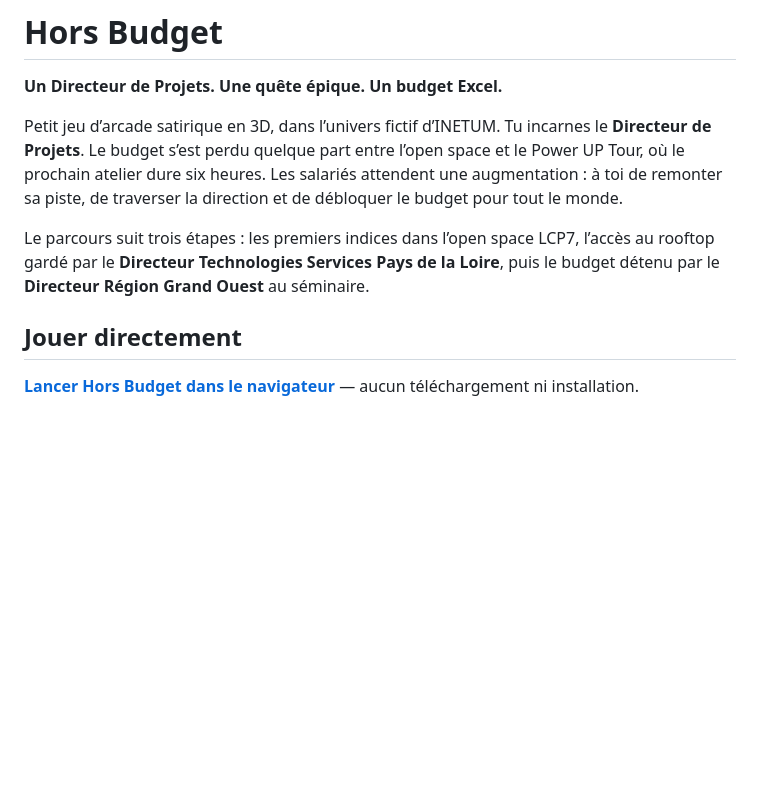
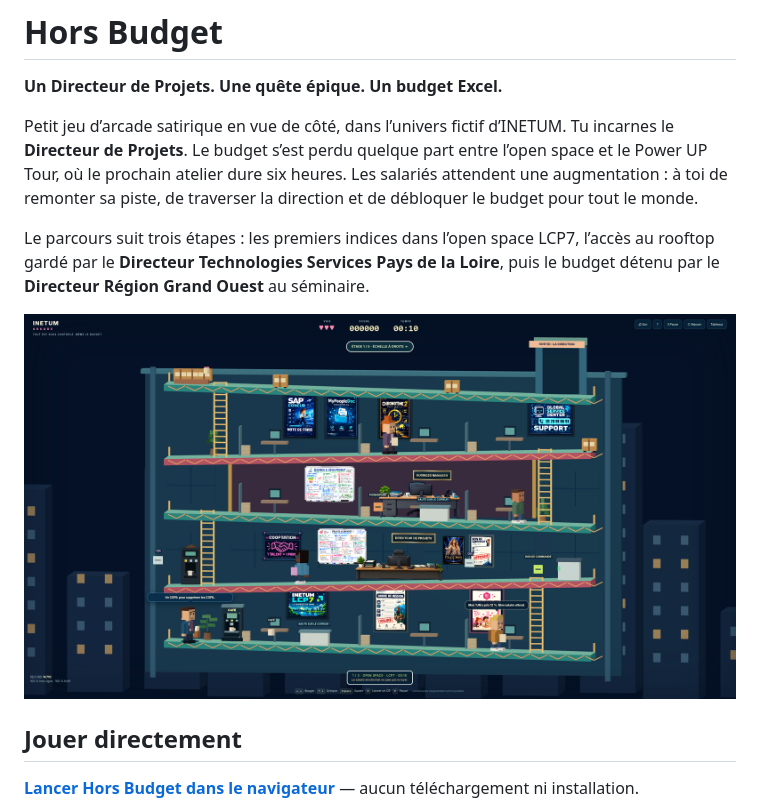
Before and after one commit to C0sm0cats/hors-budget, a Markdown page: README.md, the part around the change. GitHub-like rendering; pictures changed too: docs/hors-budget-gameplay.png (added); blank space fills up the shorter version.

Commit message:
docs: show gameplay screenshot in README

```diff
--- a/README.md
+++ b/README.md
@@ -2,9 +2,12 @@
 
 **Un Directeur de Projets. Une quête épique. Un budget Excel.**
 
-Petit jeu d’arcade satirique en 3D, dans l’univers fictif d’INETUM. Tu incarnes le **Directeur de Projets**. Le budget s’est perdu quelque part entre l’open space et le Power UP Tour, où le prochain atelier dure six heures. Les salariés attendent une augmentation : à toi de remonter sa piste, de traverser la direction et de débloquer le budget pour tout le monde.
+Petit jeu d’arcade satirique en vue de côté, dans l’univers fictif d’INETUM. Tu incarnes le **Directeur de Projets**. Le budget s’est perdu quelque part entre l’open space et le Power UP Tour, où le prochain atelier dure six heures. Les salariés attendent une augmentation : à toi de remonter sa piste, de traverser la direction et de débloquer le budget pour tout le monde.
 
 Le parcours suit trois étapes : les premiers indices dans l’open space LCP7, l’accès au rooftop gardé par le **Directeur Technologies Services Pays de la Loire**, puis le budget détenu par le **Directeur Région Grand Ouest** au séminaire.
+
+![Capture du niveau Open Space de Hors Budget](docs/hors-budget-gameplay.png)
+
 ## Jouer directement
 
 **[Lancer Hors Budget dans le navigateur](https://c0sm0cats.github.io/hors-budget/)** — aucun téléchargement ni installation.
```
